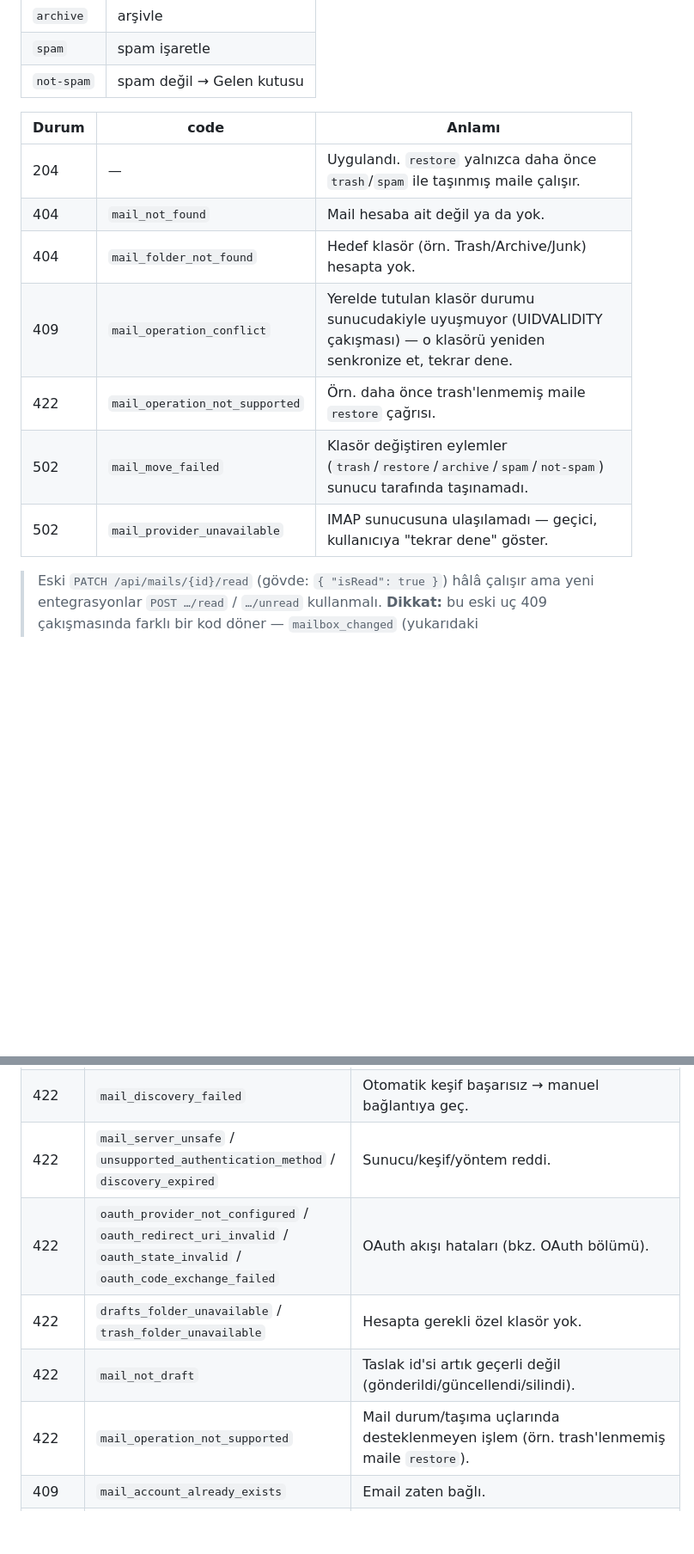
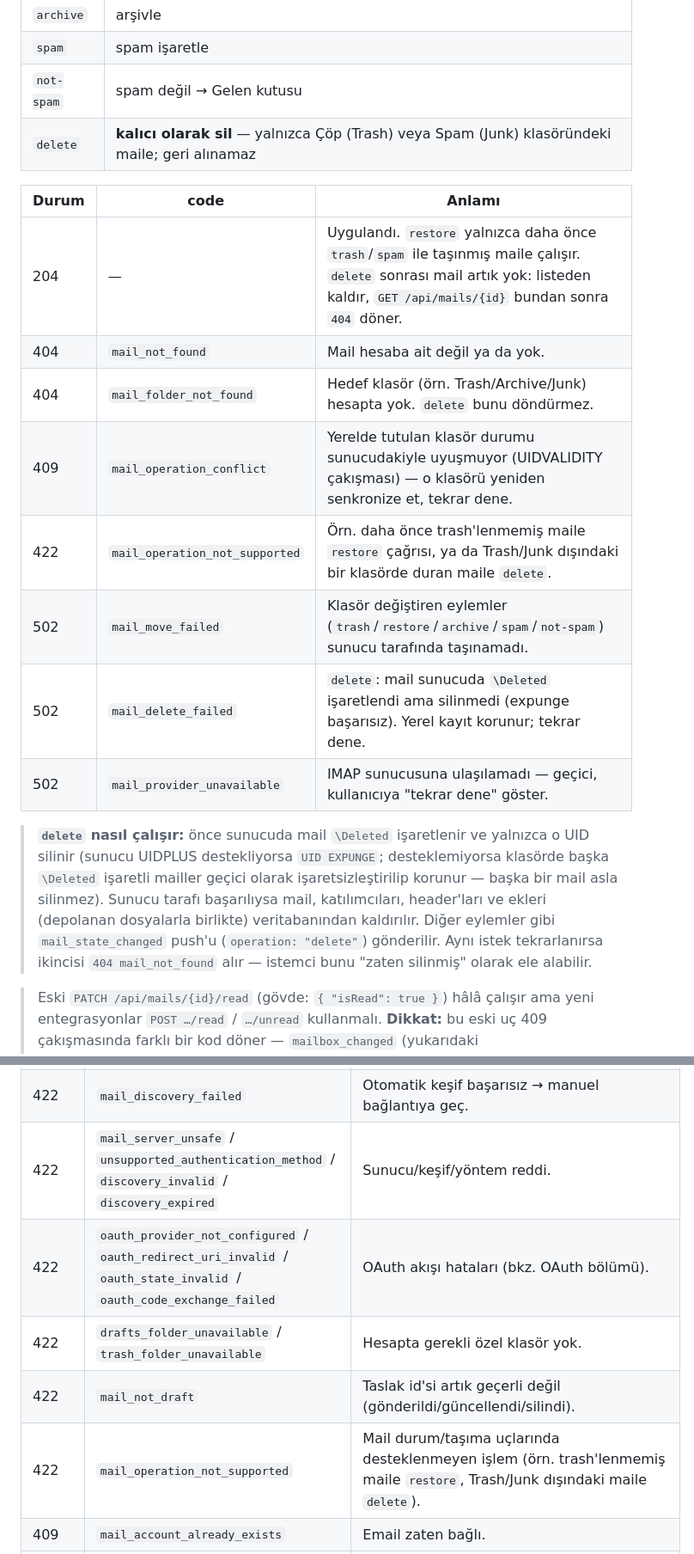
Before and after one commit to nisaturk/kaydetmail, a Markdown page: docs/flutter-api-integration.md, 2 parts joined by grey strips. Shown at 86% size. Rendered like a GitHub page; blank space fills up the shorter version.

```diff
--- a/docs/flutter-api-integration.md
+++ b/docs/flutter-api-integration.md
@@ -431,16 +431,20 @@ Dokuz sabit eylem adı, hepsi aynı imza: `POST /api/mails/{id}/<action>`, gövd
 | `archive` | arşivle |
 | `spam` | spam işaretle |
 | `not-spam` | spam değil → Gelen kutusu |
+| `delete` | **kalıcı olarak sil** — yalnızca Çöp (Trash) veya Spam (Junk) klasöründeki maile; geri alınamaz |
 
 | Durum | code | Anlamı |
 |---|---|---|
-| 204 | — | Uygulandı. `restore` yalnızca daha önce `trash`/`spam` ile taşınmış maile çalışır. |
+| 204 | — | Uygulandı. `restore` yalnızca daha önce `trash`/`spam` ile taşınmış maile çalışır. `delete` sonrası mail artık yok: listeden kaldır, `GET /api/mails/{id}` bundan sonra `404` döner. |
 | 404 | `mail_not_found` | Mail hesaba ait değil ya da yok. |
-| 404 | `mail_folder_not_found` | Hedef klasör (örn. Trash/Archive/Junk) hesapta yok. |
+| 404 | `mail_folder_not_found` | Hedef klasör (örn. Trash/Archive/Junk) hesapta yok. `delete` bunu döndürmez. |
 | 409 | `mail_operation_conflict` | Yerelde tutulan klasör durumu sunucudakiyle uyuşmuyor (UIDVALIDITY çakışması) — o klasörü yeniden senkronize et, tekrar dene. |
-| 422 | `mail_operation_not_supported` | Örn. daha önce trash'lenmemiş maile `restore` çağrısı. |
+| 422 | `mail_operation_not_supported` | Örn. daha önce trash'lenmemiş maile `restore` çağrısı, ya da Trash/Junk dışındaki bir klasörde duran maile `delete`. |
 | 502 | `mail_move_failed` | Klasör değiştiren eylemler (`trash`/`restore`/`archive`/`spam`/`not-spam`) sunucu tarafında taşınamadı. |
+| 502 | `mail_delete_failed` | `delete`: mail sunucuda `\Deleted` işaretlendi ama silinmedi (expunge başarısız). Yerel kayıt korunur; tekrar dene. |
 | 502 | `mail_provider_unavailable` | IMAP sunucusuna ulaşılamadı — geçici, kullanıcıya "tekrar dene" göster. |
+
+> **`delete` nasıl çalışır:** önce sunucuda mail `\Deleted` işaretlenir ve yalnızca o UID silinir (sunucu UIDPLUS destekliyorsa `UID EXPUNGE`; desteklemiyorsa klasörde başka `\Deleted` işaretli mailler geçici olarak işaretsizleştirilip korunur — başka bir mail asla silinmez). Sunucu tarafı başarılıysa mail, katılımcıları, header'ları ve ekleri (depolanan dosyalarla birlikte) veritabanından kaldırılır. Diğer eylemler gibi `mail_state_changed` push'u (`operation: "delete"`) gönderilir. Aynı istek tekrarlanırsa ikincisi `404 mail_not_found` alır — istemci bunu "zaten silinmiş" olarak ele alabilir.
 
 > Eski `PATCH /api/mails/{id}/read` (gövde: `{ "isRead": true }`) hâlâ çalışır ama yeni entegrasyonlar `POST …/read` / `…/unread` kullanmalı. **Dikkat:** bu eski uç 409 çakışmasında farklı bir kod döner — `mailbox_changed` (yukarıdaki `mail_operation_conflict` değil). Yeni entegrasyonlar bu eski uca hiç dokunmayacaksa bu ayrımı görmez.
 
@@ -709,11 +711,11 @@ Her hata gövdesi `{ code, title, status, correlationId }` — bazılarında ek
 | 404 | `mail_account_not_found` / `mail_not_found` / `draft_not_found` | Kaynak yok ya da başka hesaba ait. Kodsuz `404`: oturum/klasör/ek/konuşma/cihaz/bilinmeyen bulk eylemi. |
 | 404 | `mail_folder_not_found` | Mail durum/taşıma uçlarında hedef klasör hesapta yok. |
 | 422 | `mail_discovery_failed` | Otomatik keşif başarısız → manuel bağlantıya geç. |
-| 422 | `mail_server_unsafe` / `unsupported_authentication_method` / `discovery_expired` | Sunucu/keşif/yöntem reddi. |
+| 422 | `mail_server_unsafe` / `unsupported_authentication_method` / `discovery_invalid` / `discovery_expired` | Sunucu/keşif/yöntem reddi. |
 | 422 | `oauth_provider_not_configured` / `oauth_redirect_uri_invalid` / `oauth_state_invalid` / `oauth_code_exchange_failed` | OAuth akışı hataları (bkz. OAuth bölümü). |
 | 422 | `drafts_folder_unavailable` / `trash_folder_unavailable` | Hesapta gerekli özel klasör yok. |
 | 422 | `mail_not_draft` | Taslak id'si artık geçerli değil (gönderildi/güncellendi/silindi). |
-| 422 | `mail_operation_not_supported` | Mail durum/taşıma uçlarında desteklenmeyen işlem (örn. trash'lenmemiş maile `restore`). |
+| 422 | `mail_operation_not_supported` | Mail durum/taşıma uçlarında desteklenmeyen işlem (örn. trash'lenmemiş maile `restore`, Trash/Junk dışındaki maile `delete`). |
 | 409 | `mail_account_already_exists` | Email zaten bağlı. |
 | 409 | `mail_operation_conflict` | Modern `POST /api/mails/{id}/{action}` (ve `/move`, `/copy`) uçlarında klasör durumu değişti, yeniden senkronize et. |
 | 409 | `mailbox_changed` | Yalnızca eski `PATCH /api/mails/{id}/read` uçlarına özgü — aynı anlam, farklı kod. |
```
Also changed, not shown: other parts of docs/flutter-api-integration.md (+6 -7 lines), README.md (+6 -6 lines), docs/push-notifications.md (+12 -7 lines).
